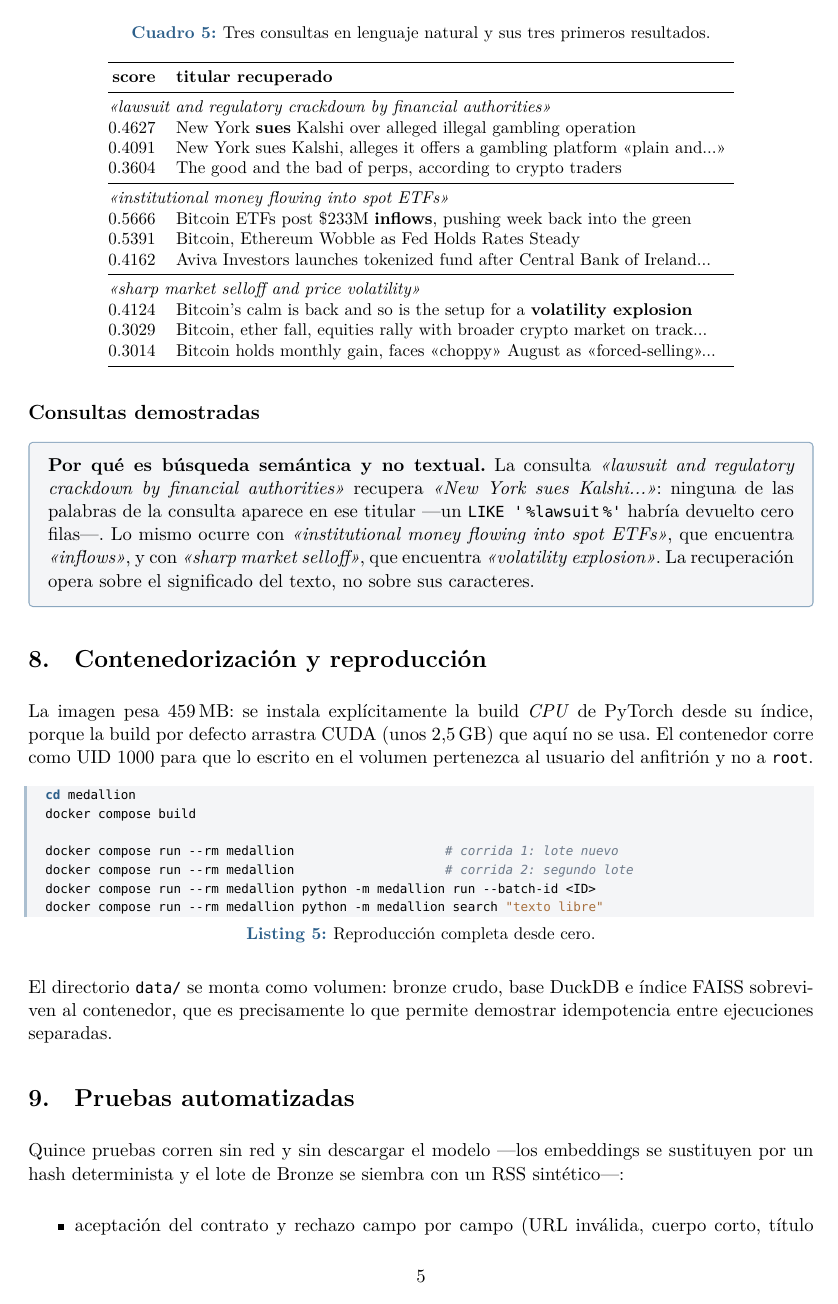
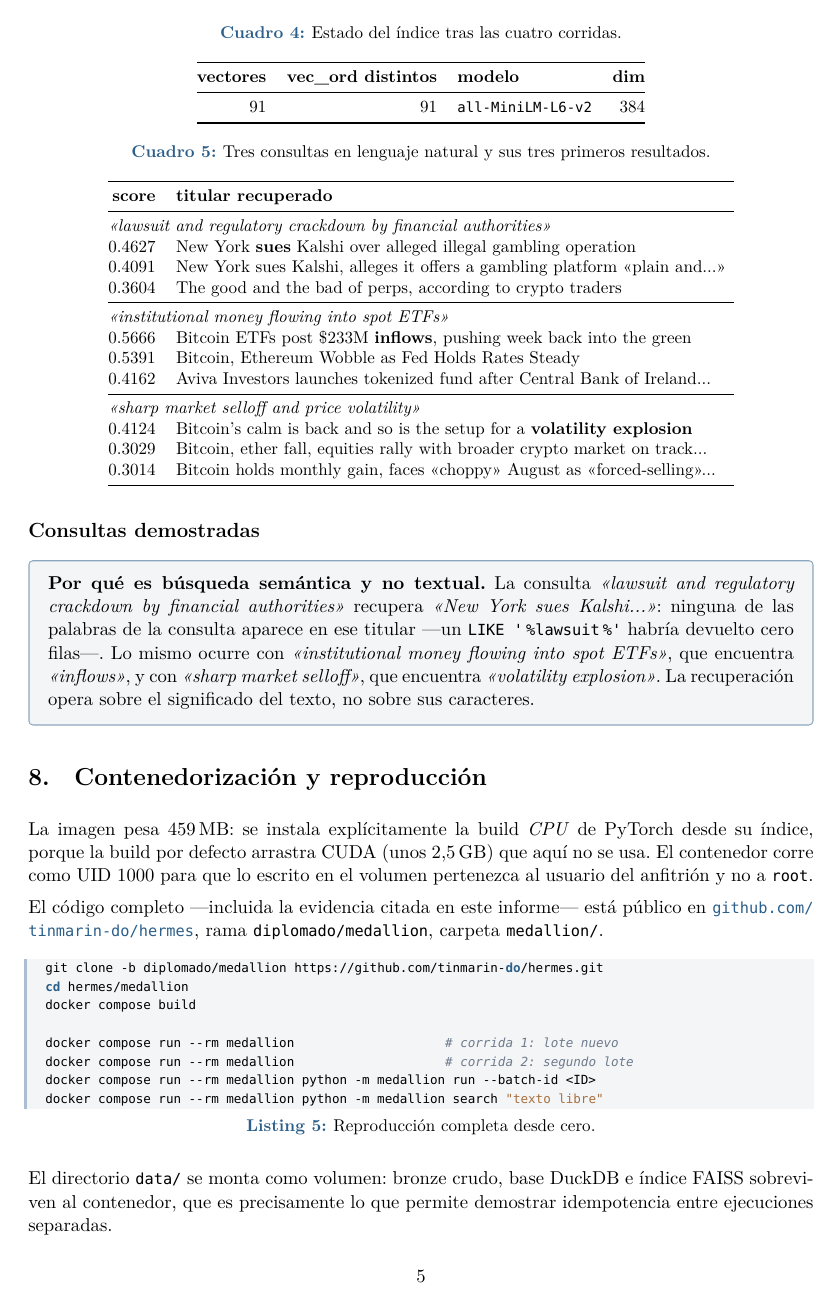
Before and after one commit to tinmarin-do/hermes, a LaTeX document (medallion/informe/de-bronce-a-oro.tex): page 5 of 7 before the commit and page 5 of 8 after it. Compiled offline with XeLaTeX.

Commit message:
docs(diplomado): fecha 31-jul, link al repo en el PDF y nombre de archivo propio
- Portada: fecha corregida a 31 de julio de 2026.
- Link público al repo (rama diplomado/medallion, carpeta medallion/) en la
  portada, en §Contenedorización y en la metadata del PDF.
- Reproducción arranca desde `git clone -b diplomado/medallion`.
- informe.{tex,pdf} → de-bronce-a-oro.{tex,pdf}; README actualizado.

Co-Authored-By: Claude Opus 5 (1M context) <noreply@anthropic.com>

```diff
--- a/medallion/informe/informe.tex
+++ b/medallion/informe/de-bronce-a-oro.tex
@@ -1,11 +1,12 @@
 % Informe del entregable — arquitectura medallón.
 % Compilar:  latexmk -xelatex informe.tex     (o: xelatex informe.tex, dos veces)
 %
-% ── Datos de la portada: editá SOLO estas cuatro líneas ─────────────────────
+% ── Datos de la portada: editá SOLO estas cinco líneas ──────────────────────
 \newcommand{\Autora}{Erika Jimenez}
 \newcommand{\Materia}{Práctica Módulo 1}
 \newcommand{\Institucion}{Diplomado de AI · Augmented Humans}
-\newcommand{\Fecha}{1 de agosto de 2026}
+\newcommand{\Fecha}{31 de julio de 2026}
+\newcommand{\Repo}{https://github.com/tinmarin-do/hermes/tree/diplomado/medallion/medallion}
 % ───────────────────────────────────────────────────────────────────────────
 
 \documentclass[11pt,a4paper]{article}
@@ -34,7 +35,10 @@
 \definecolor{suave}{HTML}{F4F5F7}
 \definecolor{acento}{HTML}{2C5F8A}
 
-\hypersetup{colorlinks=true, linkcolor=acento, urlcolor=acento, citecolor=acento}
+\hypersetup{colorlinks=true, linkcolor=acento, urlcolor=acento, citecolor=acento,
+  pdftitle={Arquitectura medallón para un corpus de noticias de mercado},
+  pdfauthor={\Autora}, pdfsubject={\Materia\ --- \Institucion},
+  pdfkeywords={medallón, bronze, silver, gold, DuckDB, FAISS, \Repo}}
 
 \lstdefinestyle{codigo}{
   basicstyle=\ttfamily\footnotesize,
@@ -70,7 +74,10 @@
 \title{\vspace{-1.5cm}\textbf{Arquitectura medallón para un corpus de noticias
 de mercado}\\[0.3em]\large Bronze crudo, contrato de datos, carga idempotente
 y búsqueda semántica vectorial}
-\author{\Autora \\ \small \Materia\ ---\ \Institucion}
+\author{\Autora \\ \small \Materia\ ---\ \Institucion \\[0.5em]
+  \small Código y evidencia: \href{\Repo}{\texttt{github.com/\allowbreak tinmarin-do/\allowbreak hermes}} \\
+  \footnotesize rama \texttt{diplomado/medallion} \textperiodcentered\ carpeta
+  \texttt{medallion/}}
 \date{\Fecha}
 
 \begin{document}
@@ -400,8 +407,13 @@ desde su índice, porque la build por defecto arrastra CUDA (unos 2,5\,GB) que
 aquí no se usa. El contenedor corre como UID 1000 para que lo escrito en el
 volumen pertenezca al usuario del anfitrión y no a \texttt{root}.
 
+El código completo ---incluida la evidencia citada en este informe--- está
+público en \href{\Repo}{\texttt{github.com/\allowbreak tinmarin-do/\allowbreak hermes}}, rama
+\texttt{diplomado/medallion}, carpeta \texttt{medallion/}.
+
 \begin{lstlisting}[language=bash, caption={Reproducción completa desde cero.}]
-cd medallion
+git clone -b diplomado/medallion https://github.com/tinmarin-do/hermes.git
+cd hermes/medallion
 docker compose build
 
 docker compose run --rm medallion                    # corrida 1: lote nuevo
```
Also changed, not shown: medallion/README.md, medallion/informe/de-bronce-a-oro.pdf (added), medallion/informe/informe.pdf (deleted).
